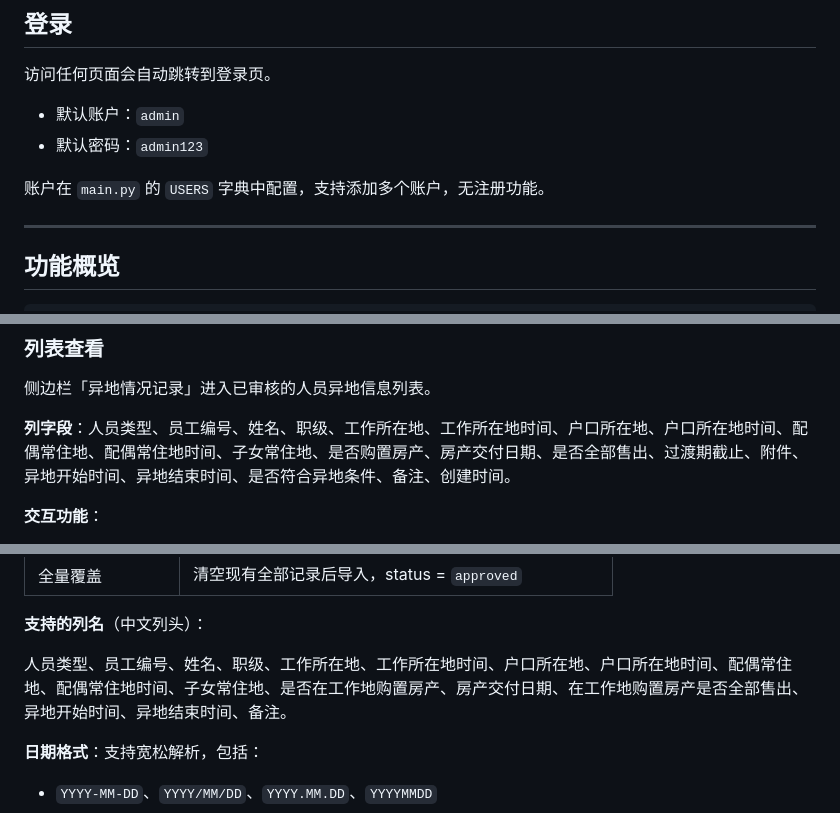
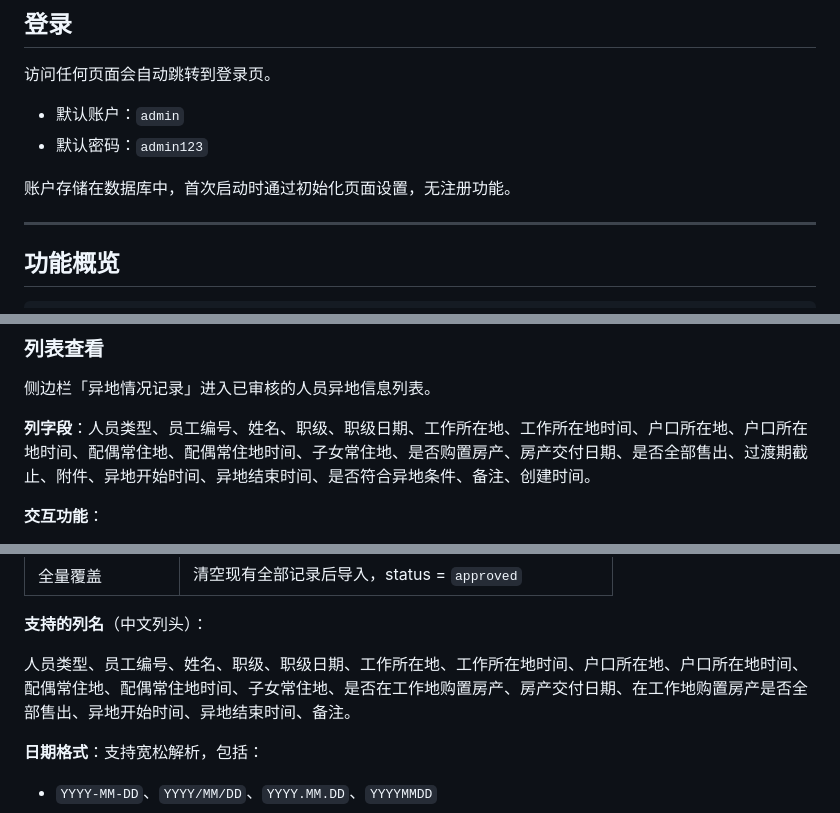
Before and after one commit to jiangyu718/people_manager, a Markdown page: README.md, 3 parts joined by grey strips. Drawn GitHub-style.

Commit message:
feat: update READ.ME

```diff
--- a/README.md
+++ b/README.md
@@ -57,7 +57,7 @@ gunicorn main:app -b 0.0.0.0:5000
 - 默认账户：`admin`
 - 默认密码：`admin123`
 
-账户在 `main.py` 的 `USERS` 字典中配置，支持添加多个账户，无注册功能。
+账户存储在数据库中，首次启动时通过初始化页面设置，无注册功能。
 
 ---
 
@@ -97,7 +97,7 @@ gunicorn main:app -b 0.0.0.0:5000
 
 侧边栏「异地情况记录」进入已审核的人员异地信息列表。
 
-**列字段**：人员类型、员工编号、姓名、职级、工作所在地、工作所在地时间、户口所在地、户口所在地时间、配偶常住地、配偶常住地时间、子女常住地、是否购置房产、房产交付日期、是否全部售出、过渡期截止、附件、异地开始时间、异地结束时间、是否符合异地条件、备注、创建时间。
+**列字段**：人员类型、员工编号、姓名、职级、职级日期、工作所在地、工作所在地时间、户口所在地、户口所在地时间、配偶常住地、配偶常住地时间、子女常住地、是否购置房产、房产交付日期、是否全部售出、过渡期截止、附件、异地开始时间、异地结束时间、是否符合异地条件、备注、创建时间。
 
 **交互功能**：
 - **列宽拖拽**：拖动表头右边缘调整列宽，刷新后保留（localStorage）。
@@ -179,7 +180,7 @@ gunicorn main:app -b 0.0.0.0:5000
 
 **支持的列名**（中文列头）：
 
-人员类型、员工编号、姓名、职级、工作所在地、工作所在地时间、户口所在地、户口所在地时间、配偶常住地、配偶常住地时间、子女常住地、是否在工作地购置房产、房产交付日期、在工作地购置房产是否全部售出、异地开始时间、异地结束时间、备注。
+人员类型、员工编号、姓名、职级、职级日期、工作所在地、工作所在地时间、户口所在地、户口所在地时间、配偶常住地、配偶常住地时间、子女常住地、是否在工作地购置房产、房产交付日期、在工作地购置房产是否全部售出、异地开始时间、异地结束时间、备注。
 
 **日期格式**：支持宽松解析，包括：
 - `YYYY-MM-DD`、`YYYY/MM/DD`、`YYYY.MM.DD`、`YYYYMMDD`
```
Also changed, not shown: other parts of README.md (+2 -0 lines).
